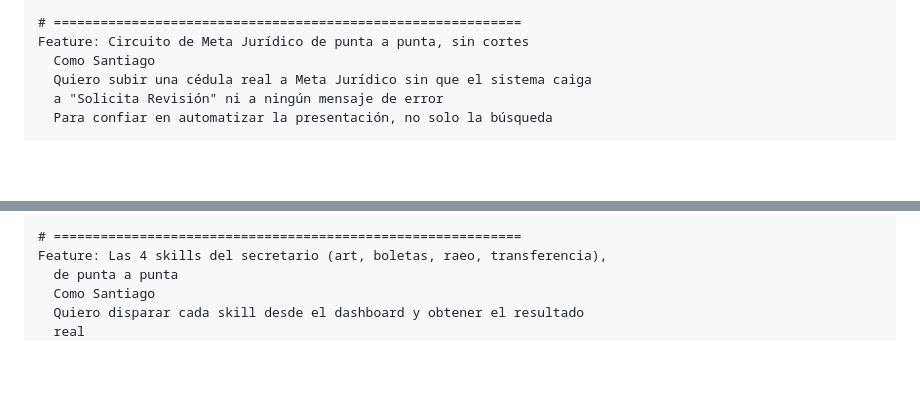
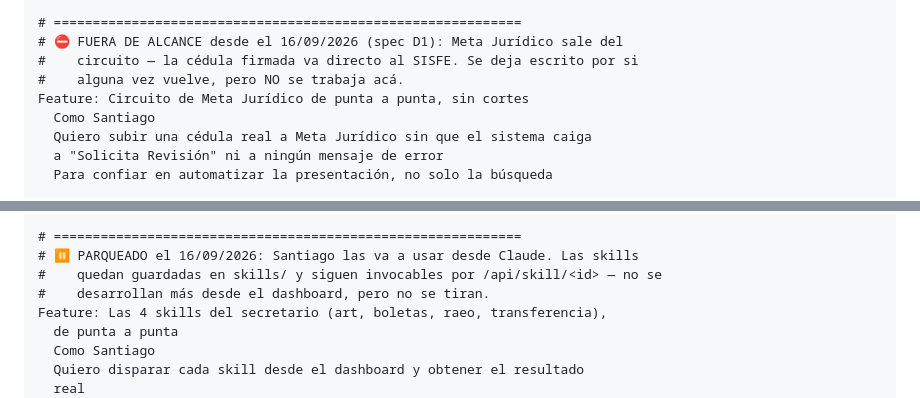
Before and after one commit to LisandroCacciatore/asistente_juridico, a Markdown page: PENDIENTES.feature.md, 2 parts joined by grey strips. Drawn GitHub-style; blank space fills up the shorter version.

```diff
--- a/PENDIENTES.feature.md
+++ b/PENDIENTES.feature.md
@@ -53,6 +53,9 @@ Feature: Selectores de SISFE sin confirmar en vivo
       inspector, no con una nueva conjetura
 
 # ============================================================
+# ⛔ FUERA DE ALCANCE desde el 16/09/2026 (spec D1): Meta Jurídico sale del
+#    circuito — la cédula firmada va directo al SISFE. Se deja escrito por si
+#    alguna vez vuelve, pero NO se trabaja acá.
 Feature: Circuito de Meta Jurídico de punta a punta, sin cortes
   Como Santiago
   Quiero subir una cédula real a Meta Jurídico sin que el sistema caiga
@@ -233,6 +236,9 @@ Feature: Capa de mail del secretario (Gmail vía Hermes)
       no dependa de una acción humana explícita
 
 # ============================================================
+# ⏸️ PARQUEADO el 16/09/2026: Santiago las va a usar desde Claude. Las skills
+#    quedan guardadas en skills/ y siguen invocables por /api/skill/<id> — no se
+#    desarrollan más desde el dashboard, pero no se tiran.
 Feature: Las 4 skills del secretario (art, boletas, raeo, transferencia),
   de punta a punta
   Como Santiago
```
Also changed, not shown: SPEC_CIRCUITO_v0.2.md (+52 -9 lines).
